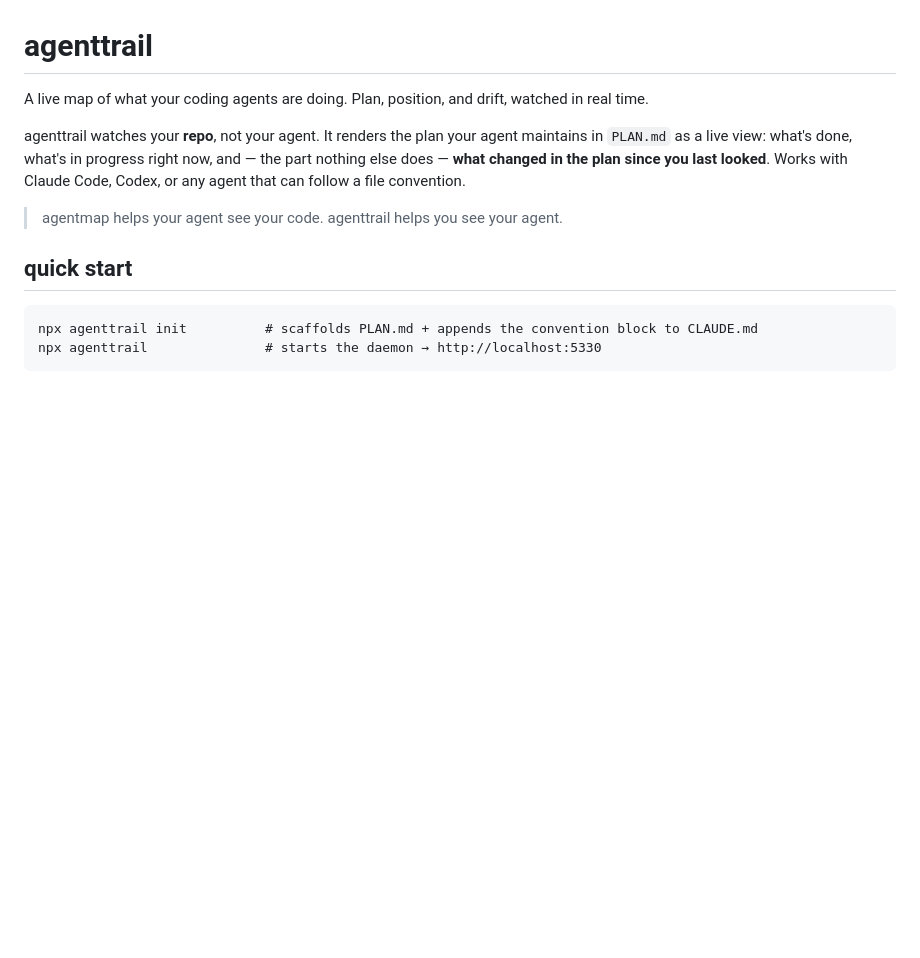
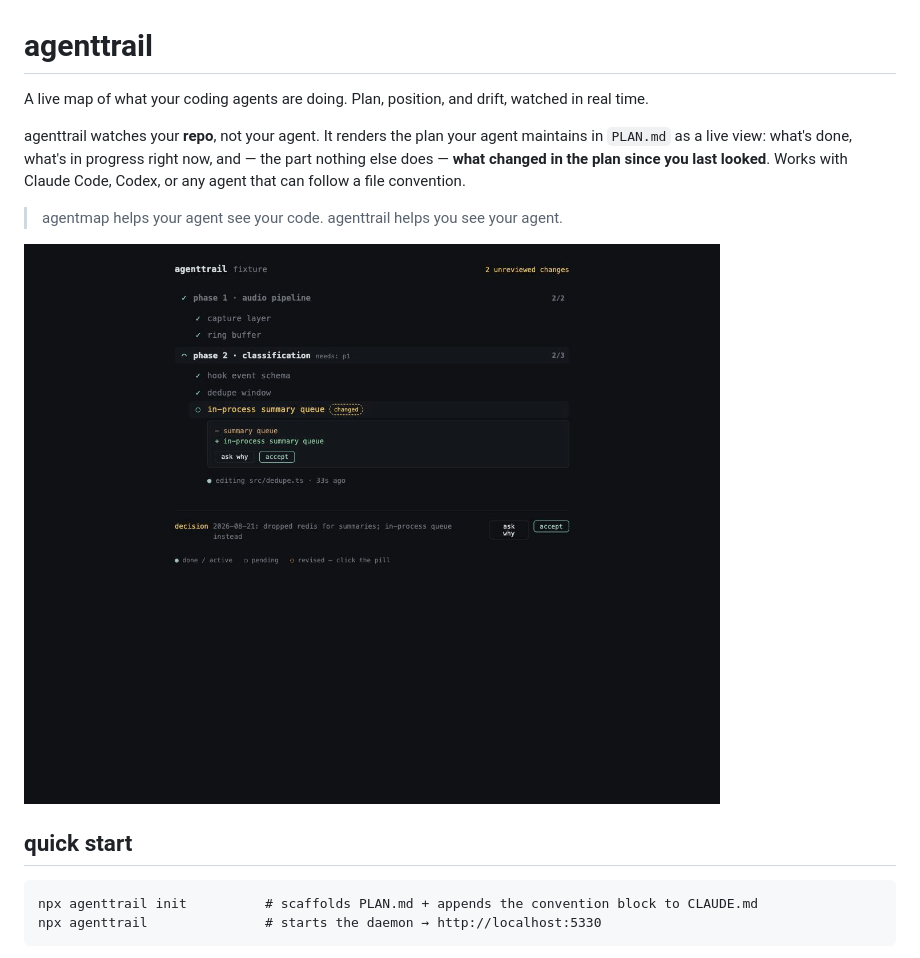
Before and after one commit to fredcamaral/agenttrail, a Markdown page: README.md, the part around the change. Drawn GitHub-style; pictures changed too: docs/demo.gif (added); blank space fills up the shorter version.

```diff
--- a/README.md
+++ b/README.md
@@ -5,6 +5,8 @@ A live map of what your coding agents are doing. Plan, position, and drift, watc
 agenttrail watches your **repo**, not your agent. It renders the plan your agent maintains in `PLAN.md` as a live view: what's done, what's in progress right now, and — the part nothing else does — **what changed in the plan since you last looked**. Works with Claude Code, Codex, or any agent that can follow a file convention.
 
 > agentmap helps your agent see your code. agenttrail helps you see your agent.
+
+![agenttrail watching a live session: tasks progressing, a plan revision going amber, the diff reviewed and accepted](docs/demo.gif)
 
 ## quick start
 
```
Also changed, not shown: PLAN.md (added, +23 -0 lines), 2 other files.
